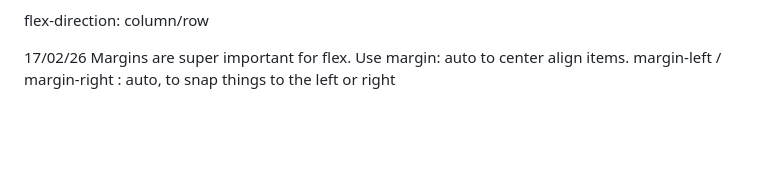
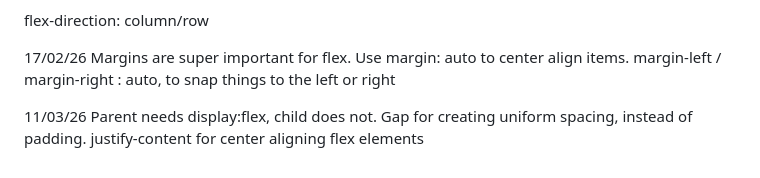
Before and after one commit to Michael-Fearon/theodinproject, a Markdown page: README.md, the part around the change. Rendered like a GitHub page; blank space fills up the shorter version.

```diff
--- a/README.md
+++ b/README.md
@@ -59,3 +59,8 @@ flex-direction: column/row
 17/02/26
 Margins are super important for flex. Use margin: auto to center align items.
 margin-left / margin-right : auto, to snap things to the left or right
+
+11/03/26
+Parent needs display:flex, child does not.
+Gap for creating uniform spacing, instead of padding.
+justify-content for center aligning flex elements
```
